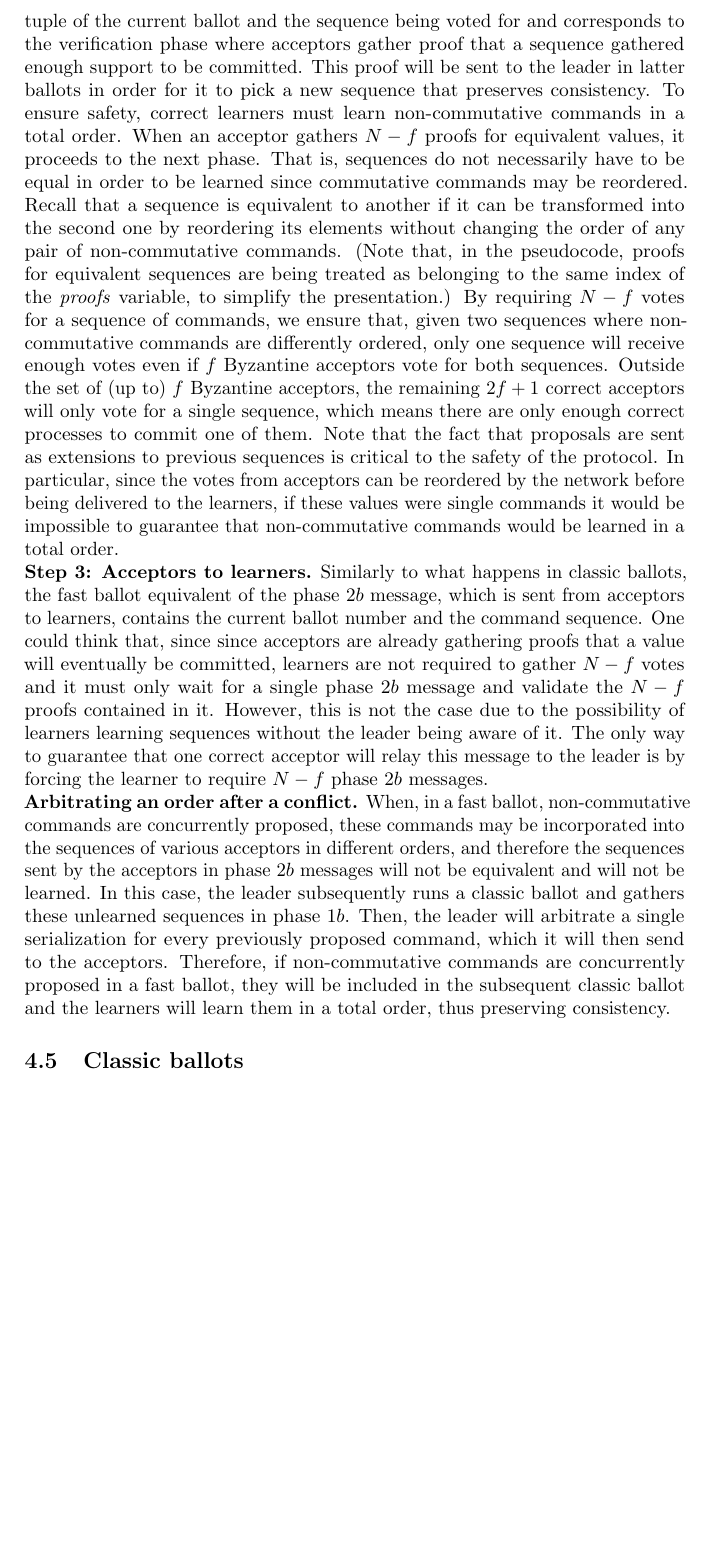
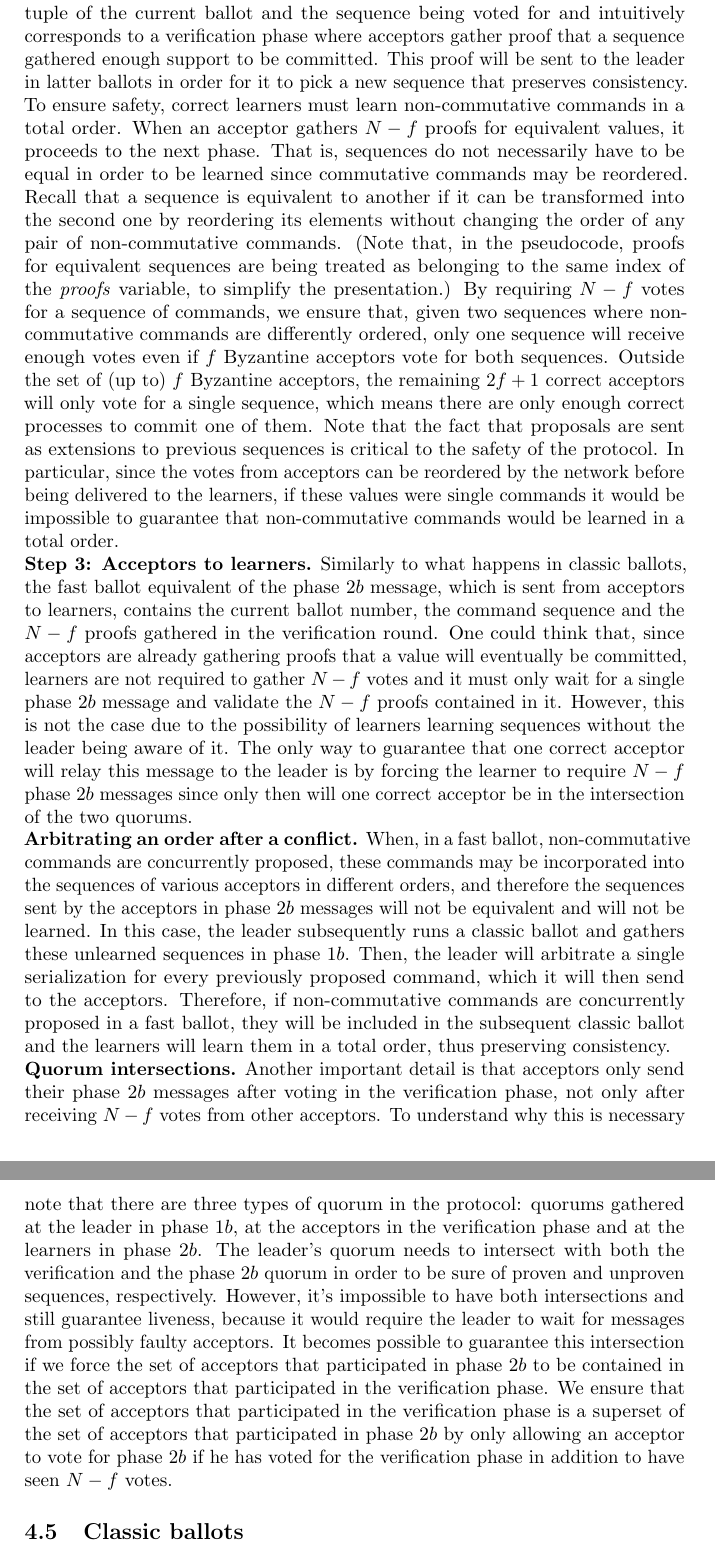
Before and after one commit to MiguelPires/College_misc, a LaTeX paper (Arxiv/main.tex, which reads Arxiv/bft_desc.tex): part of page 12 of 17 before the commit and two parts of pages 12 and 13 of 17 after it, the two joined at a grey line, cut so that both start at the same text, the shorter picture padded with empty space. Compiled offline with pdfLaTeX.

Commit message:
Corrections and new rule

```diff
--- a/Arxiv/bft_desc.tex
+++ b/Arxiv/bft_desc.tex
@@ -276,10 +275,12 @@ To initiate a fast ballot, the leader informs both proposers and acceptors that
 \end{algorithm}
 
 \noindent {\bf Step 2: Acceptors to acceptors.}
-Acceptors append the proposals they receive to the proposals they have previously accepted in the current ballot and broadcast the result to the other acceptors. This broadcast contains a signed tuple of the current ballot and the sequence being voted for and corresponds to the verification phase where acceptors gather proof that a sequence gathered enough support to be committed. This proof will be sent to the leader in latter ballots in order for it to pick a new sequence that preserves consistency. To ensure safety, correct learners must learn non-commutative commands in a total order. When an acceptor gathers $N-f$ proofs for equivalent values, it proceeds to the next phase. That is, sequences do not necessarily have to be equal in order to be learned since commutative commands may be reordered. Recall that a sequence is equivalent to another if it can be transformed into the second one by reordering its elements without changing the order of any pair of non-commutative commands. (Note that, in the pseudocode, proofs for equivalent sequences are being treated as belonging to the same index of the \emph{proofs} variable, to simplify the presentation.) By requiring $N-f$ votes for a sequence of commands, we ensure that, given two sequences where non-commutative commands are differently ordered, only one sequence will receive enough votes even if $f$ Byzantine acceptors vote for both sequences. Outside the set of (up to) $f$ Byzantine acceptors, the remaining $2f+1$ correct acceptors will only vote for a single sequence, which means there are only enough correct processes to commit one of them. Note that the fact that proposals are sent as extensions to previous sequences is critical to the safety of the protocol. In particular, since the votes from acceptors can be reordered by the network before being delivered to the learners, if these values were single commands it would be impossible to guarantee that non-commutative commands would be learned in a total order.\par
-\noindent {\bf Step 3: Acceptors to learners.} Similarly to what happens in classic ballots, the fast ballot equivalent of the phase $2b$ message, which is sent from acceptors to learners, contains the current ballot number and the command sequence. One could think that, since since acceptors are already gathering proofs that a value will eventually be committed, learners are not required to gather $N-f$ votes and it must only wait for a single phase $2b$ message and validate the $N-f$ proofs contained in it. However, this is not the case due to the possibility of learners learning sequences without the leader being aware of it. The only way to guarantee that one correct acceptor will relay this message to the leader is by forcing the learner to require $N-f$ phase $2b$ messages. \par
+Acceptors append the proposals they receive to the proposals they have previously accepted in the current ballot and broadcast the result to the other acceptors. This broadcast contains a signed tuple of the current ballot and the sequence being voted for and intuitively corresponds to a verification phase where acceptors gather proof that a sequence gathered enough support to be committed. This proof will be sent to the leader in latter ballots in order for it to pick a new sequence that preserves consistency. To ensure safety, correct learners must learn non-commutative commands in a total order. When an acceptor gathers $N-f$ proofs for equivalent values, it proceeds to the next phase. That is, sequences do not necessarily have to be equal in order to be learned since commutative commands may be reordered. Recall that a sequence is equivalent to another if it can be transformed into the second one by reordering its elements without changing the order of any pair of non-commutative commands. (Note that, in the pseudocode, proofs for equivalent sequences are being treated as belonging to the same index of the \emph{proofs} variable, to simplify the presentation.) By requiring $N-f$ votes for a sequence of commands, we ensure that, given two sequences where non-commutative commands are differently ordered, only one sequence will receive enough votes even if $f$ Byzantine acceptors vote for both sequences. Outside the set of (up to) $f$ Byzantine acceptors, the remaining $2f+1$ correct acceptors will only vote for a single sequence, which means there are only enough correct processes to commit one of them. Note that the fact that proposals are sent as extensions to previous sequences is critical to the safety of the protocol. In particular, since the votes from acceptors can be reordered by the network before being delivered to the learners, if these values were single commands it would be impossible to guarantee that non-commutative commands would be learned in a total order. \par
+\noindent {\bf Step 3: Acceptors to learners.} Similarly to what happens in classic ballots, the fast ballot equivalent of the phase $2b$ message, which is sent from acceptors to learners, contains the current ballot number, the command sequence and the $N-f$ proofs gathered in the verification round. One could think that, since acceptors are already gathering proofs that a value will eventually be committed, learners are not required to gather $N-f$ votes and it must only wait for a single phase $2b$ message and validate the $N-f$ proofs contained in it. However, this is not the case due to the possibility of learners learning sequences without the leader being aware of it. The only way to guarantee that one correct acceptor will relay this message to the leader is by forcing the learner to require $N-f$ phase $2b$ messages since only then will one correct acceptor be in the intersection of the two quorums. \par
 
-\noindent \textbf{Arbitrating an order after a conflict.} When, in a fast ballot, non-commutative commands are  concurrently proposed, these commands may be incorporated into the sequences of various acceptors in different orders, and therefore the sequences sent by the acceptors in phase $2b$ messages will not be equivalent and will not be learned. In this case, the leader subsequently runs a classic ballot and gathers these unlearned sequences in phase $1b$. Then, the leader will arbitrate a single serialization for every previously proposed command, which it will then send to the acceptors. Therefore, if non-commutative commands are concurrently proposed in a fast ballot, they will be included in the subsequent classic ballot and the learners will learn them in a total order, thus preserving consistency.
+\noindent \textbf{Arbitrating an order after a conflict.} When, in a fast ballot, non-commutative commands are  concurrently proposed, these commands may be incorporated into the sequences of various acceptors in different orders, and therefore the sequences sent by the acceptors in phase $2b$ messages will not be equivalent and will not be learned. In this case, the leader subsequently runs a classic ballot and gathers these unlearned sequences in phase $1b$. Then, the leader will arbitrate a single serialization for every previously proposed command, which it will then send to the acceptors. Therefore, if non-commutative commands are concurrently proposed in a fast ballot, they will be included in the subsequent classic ballot and the learners will learn them in a total order, thus preserving consistency.\par
+\noindent \textbf{Quorum intersections.}
+Another important detail is that acceptors only send their phase $2b$ messages after voting in the verification phase, not only after receiving $N-f$ votes from other acceptors. To understand why this is necessary note that there are three types of quorum in the protocol: quorums gathered at the leader in phase $1b$, at the acceptors in the verification phase and at the learners in phase $2b$. The leader's quorum needs to intersect with both the verification and the phase $2b$ quorum in order to be sure of proven and unproven sequences, respectively. However, it's impossible to have both intersections and still guarantee liveness, because it would require the leader to wait for messages from possibly faulty acceptors. It becomes possible to guarantee this intersection if we force the set of acceptors that participated in phase $2b$ to be contained in the set of acceptors that participated in the verification phase. We ensure that the set of acceptors that participated in the verification phase is a superset of the set of acceptors that participated in phase $2b$ by only allowing an acceptor to vote for phase $2b$ if he has voted for the verification phase in addition to have seen $N-f$ votes.
 
 \subsection{Classic ballots}
 
```
Also changed, not shown: Arxiv/bft_desc.tex (7 more changed lines).
